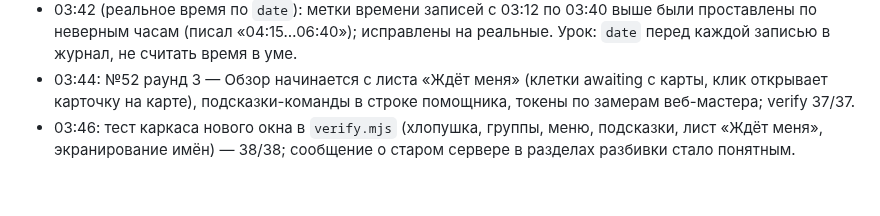
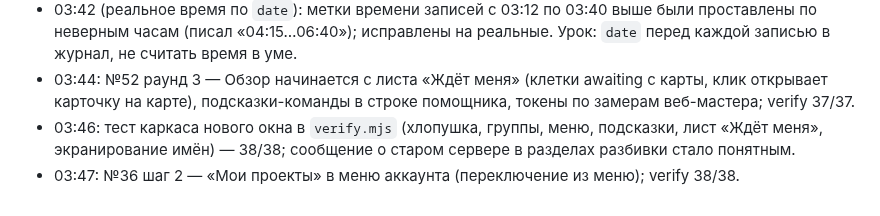
Before and after one commit to colibrigroupid-dev/studio-neyra-vision, a Markdown page: ZHURNAL.md, the part around the change. Drawn GitHub-style.

Commit message:
54a: журнал

```diff
--- a/ZHURNAL.md
+++ b/ZHURNAL.md
@@ -212,3 +212,4 @@
 - 03:42 (реальное время по `date`): метки времени записей с 03:12 по 03:40 выше были проставлены по неверным часам (писал «04:15…06:40»); исправлены на реальные. Урок: `date` перед каждой записью в журнал, не считать время в уме.
 - 03:44: №52 раунд 3 — Обзор начинается с листа «Ждёт меня» (клетки awaiting с карты, клик открывает карточку на карте), подсказки-команды в строке помощника, токены по замерам веб-мастера; verify 37/37.
 - 03:46: тест каркаса нового окна в `verify.mjs` (хлопушка, группы, меню, подсказки, лист «Ждёт меня», экранирование имён) — 38/38; сообщение о старом сервере в разделах разбивки стало понятным.
+- 03:47: №36 шаг 2 — «Мои проекты» в меню аккаунта (переключение из меню); verify 38/38.
```
